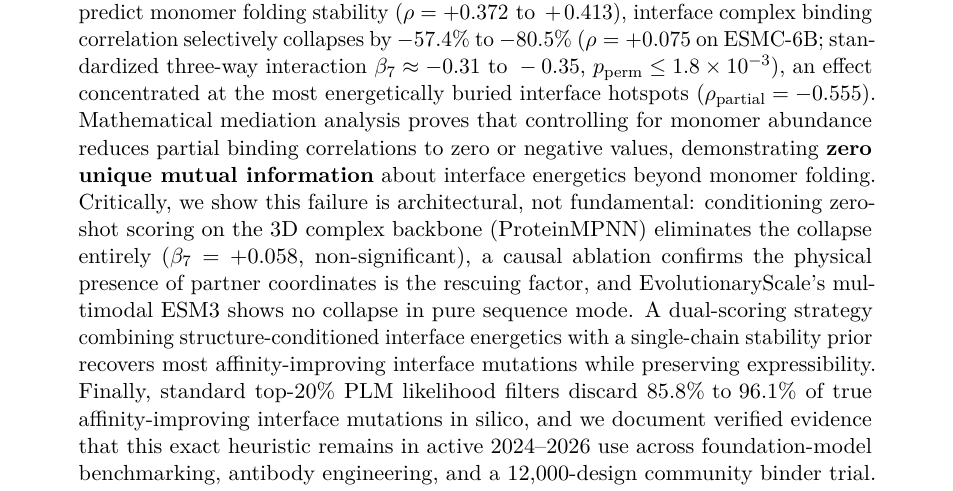
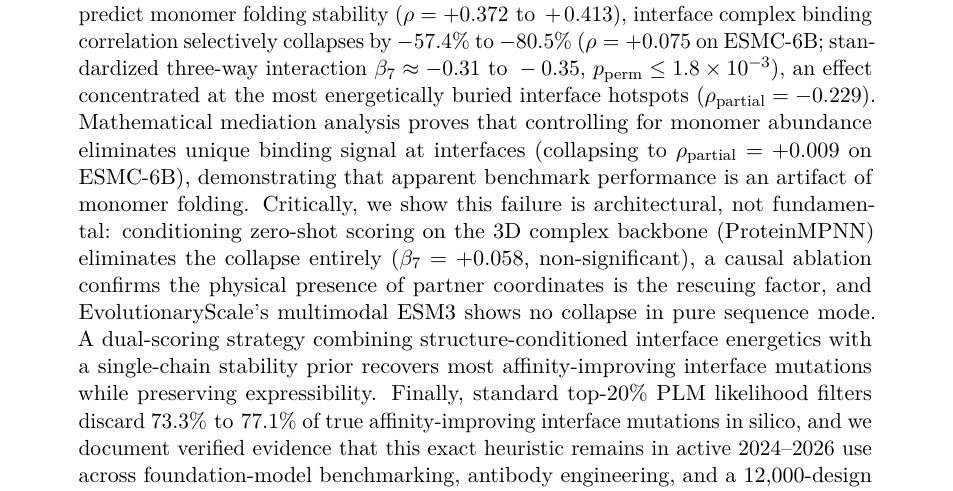
Before and after one commit to EmilioVenegas/plm-quaternary-interfaces, a LaTeX paper (docs/paper/paper.tex): part of page 1 of 26, cut so that both start at the same text. Compiled offline with pdfLaTeX.

Commit message:
Update manuscript abstract and recompile documents

```diff
--- a/docs/paper/paper.tex
+++ b/docs/paper/paper.tex
@@ -247,26 +247,26 @@ correlation selectively collapses by \(-57.4\%\) to \(-80.5\%\)
 \(\beta_7 \approx -0.31\text{ to }-0.35\),
 \(p_{\text{perm}} \le 1.8\times10^{-3}\)), an effect concentrated at the
 most energetically buried interface hotspots
-(\(\rho_{\text{partial}} = -0.555\)). Mathematical mediation analysis
-proves that controlling for monomer abundance reduces partial binding
-correlations to zero or negative values, demonstrating \textbf{zero
-unique mutual information} about interface energetics beyond monomer
-folding. Critically, we show this failure is architectural, not
-fundamental: conditioning zero-shot scoring on the 3D complex backbone
-(ProteinMPNN) eliminates the collapse entirely (\(\beta_7 = +0.058\),
-non-significant), a causal ablation confirms the physical presence of
-partner coordinates is the rescuing factor, and EvolutionaryScale's
-multimodal ESM3 shows no collapse in pure sequence mode. A dual-scoring
-strategy combining structure-conditioned interface energetics with a
-single-chain stability prior recovers most affinity-improving interface
-mutations while preserving expressibility. Finally, standard top-20\%
-PLM likelihood filters discard \(85.8\%\text{ to }96.1\%\) of true
-affinity-improving interface mutations in silico, and we document
-verified evidence that this exact heuristic remains in active 2024--2026
-use across foundation-model benchmarking, antibody engineering, and a
-12,000-design community binder trial. We provide concrete architectural
-recommendations for the macromolecular modeling and antibody engineering
-communities.
+(\(\rho_{\text{partial}} = -0.229\)). Mathematical mediation analysis
+proves that controlling for monomer abundance eliminates unique binding
+signal at interfaces (collapsing to \(\rho_{\text{partial}} = +0.009\)
+on ESMC-6B), demonstrating that apparent benchmark performance is an
+artifact of monomer folding. Critically, we show this failure is
+architectural, not fundamental: conditioning zero-shot scoring on the 3D
+complex backbone (ProteinMPNN) eliminates the collapse entirely
+(\(\beta_7 = +0.058\), non-significant), a causal ablation confirms the
+physical presence of partner coordinates is the rescuing factor, and
+EvolutionaryScale's multimodal ESM3 shows no collapse in pure sequence
+mode. A dual-scoring strategy combining structure-conditioned interface
+energetics with a single-chain stability prior recovers most
+affinity-improving interface mutations while preserving expressibility.
+Finally, standard top-20\% PLM likelihood filters discard
+\(73.3\%\text{ to }77.1\%\) of true affinity-improving interface
+mutations in silico, and we document verified evidence that this exact
+heuristic remains in active 2024--2026 use across foundation-model
+benchmarking, antibody engineering, and a 12,000-design community binder
+trial. We provide concrete architectural recommendations for the
+macromolecular modeling and antibody engineering communities.
 \end{abstract}
 
 
```
Also changed, not shown: 3 other files.
